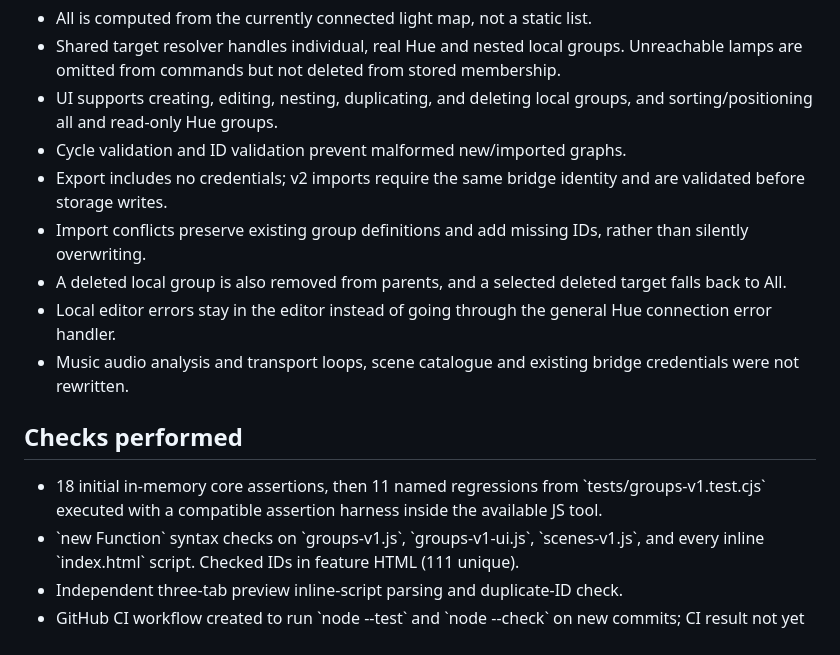
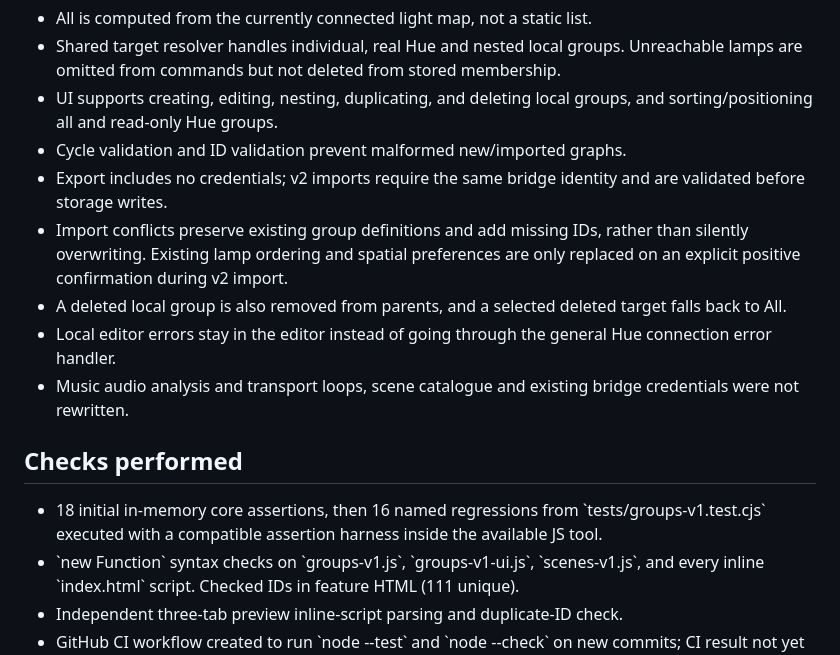
Before and after one commit to leonvalmeida-cyber/luma-control, a Markdown page: docs/GROUPS_V1_IMPLEMENTATION.md, the part around the change. Rendered like a GitHub page.

Commit message:
Update groups implementation audit with explicit import conflict protection and 16 test cases

```diff
--- a/docs/GROUPS_V1_IMPLEMENTATION.md
+++ b/docs/GROUPS_V1_IMPLEMENTATION.md
@@ -34,13 +34,13 @@ Reason: the previously approved 48-scene library and its fixes already exist in
 - UI supports creating, editing, nesting, duplicating, and deleting local groups, and sorting/positioning all and read-only Hue groups.
 - Cycle validation and ID validation prevent malformed new/imported graphs.
 - Export includes no credentials; v2 imports require the same bridge identity and are validated before storage writes.
-- Import conflicts preserve existing group definitions and add missing IDs, rather than silently overwriting.
+- Import conflicts preserve existing group definitions and add missing IDs, rather than silently overwriting. Existing lamp ordering and spatial preferences are only replaced on an explicit positive confirmation during v2 import.
 - A deleted local group is also removed from parents, and a selected deleted target falls back to All.
 - Local editor errors stay in the editor instead of going through the general Hue connection error handler.
 - Music audio analysis and transport loops, scene catalogue and existing bridge credentials were not rewritten.
 
 ## Checks performed
-- 18 initial in-memory core assertions, then 11 named regressions from \`tests/groups-v1.test.cjs\` executed with a compatible assertion harness inside the available JS tool.
+- 18 initial in-memory core assertions, then 16 named regressions from \`tests/groups-v1.test.cjs\` executed with a compatible assertion harness inside the available JS tool.
 - \`new Function\` syntax checks on \`groups-v1.js\`, \`groups-v1-ui.js\`, \`scenes-v1.js\`, and every inline \`index.html\` script. Checked IDs in feature HTML (111 unique).
 - Independent three-tab preview inline-script parsing and duplicate-ID check.
 - GitHub CI workflow created to run \`node --test\` and \`node --check\` on new commits; CI result not yet confirmed.
```
